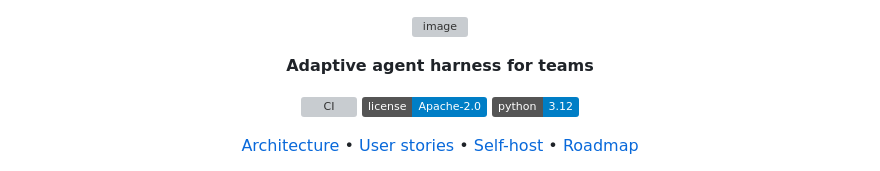
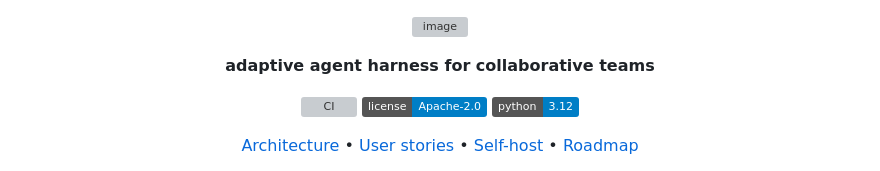
Before and after one commit to ashworks1706/zipy, a Markdown page: README.md, the part around the change. GitHub-like rendering; badges without logos; grey boxes are pictures that could not be loaded.

Commit message:
Update project description in README.md

```diff
--- a/README.md
+++ b/README.md
@@ -2,7 +2,7 @@
   <img width="1921" height="418" alt="image" src="https://github.com/user-attachments/assets/eea84b08-15c5-407b-9888-10521b8a0145" />
 </p>
 
-<p align="center"><b>Adaptive agent harness for teams</b></p>
+<p align="center"><b>adaptive agent harness for collaborative teams</b></p>
 
 <p align="center">
     <a href="https://github.com/ashworks1706/zipy/actions/workflows/ci.yml"><img src="https://github.com/ashworks1706/zipy/actions/workflows/ci.yml/badge.svg" alt="CI"></a>
```
